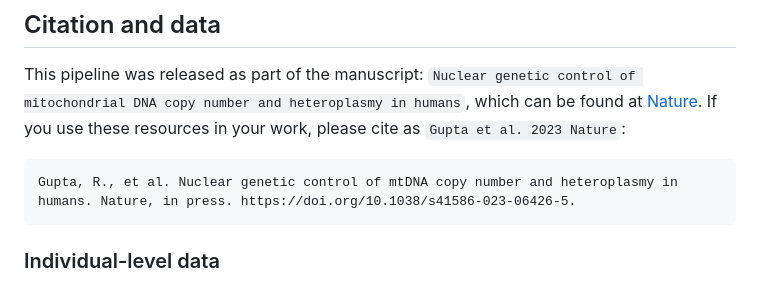
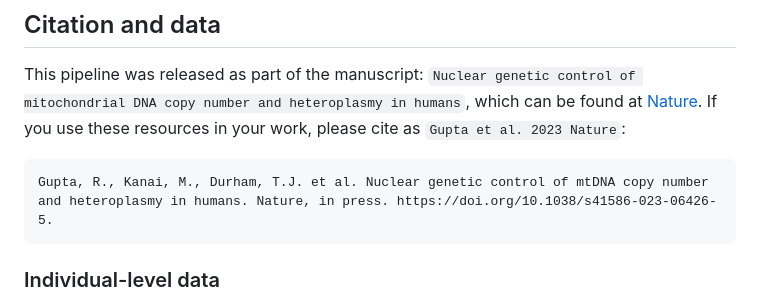
Before and after one commit to rahulg603/mtSwirl, a Markdown page: README.md, the part around the change. GitHub-like rendering.

````diff
--- a/README.md
+++ b/README.md
@@ -8,7 +8,7 @@ This repo contains pipeline files for the reference-aware mtSwirl pipeline as we
 This pipeline was released as part of the manuscript: `Nuclear genetic control of mitochondrial DNA copy number and heteroplasmy in humans`, which can be found at [Nature](https://www.nature.com/articles/s41586-023-06426-5). If you use these resources in your work, please cite as `Gupta et al. 2023 Nature`:
 
 ```
-Gupta, R., et al. Nuclear genetic control of mtDNA copy number and heteroplasmy in humans. Nature, in press. https://doi.org/10.1038/s41586-023-06426-5.
+Gupta, R., Kanai, M., Durham, T.J. et al. Nuclear genetic control of mtDNA copy number and heteroplasmy in humans. Nature, in press. https://doi.org/10.1038/s41586-023-06426-5.
 ```
 
 ### Individual-level data
````
